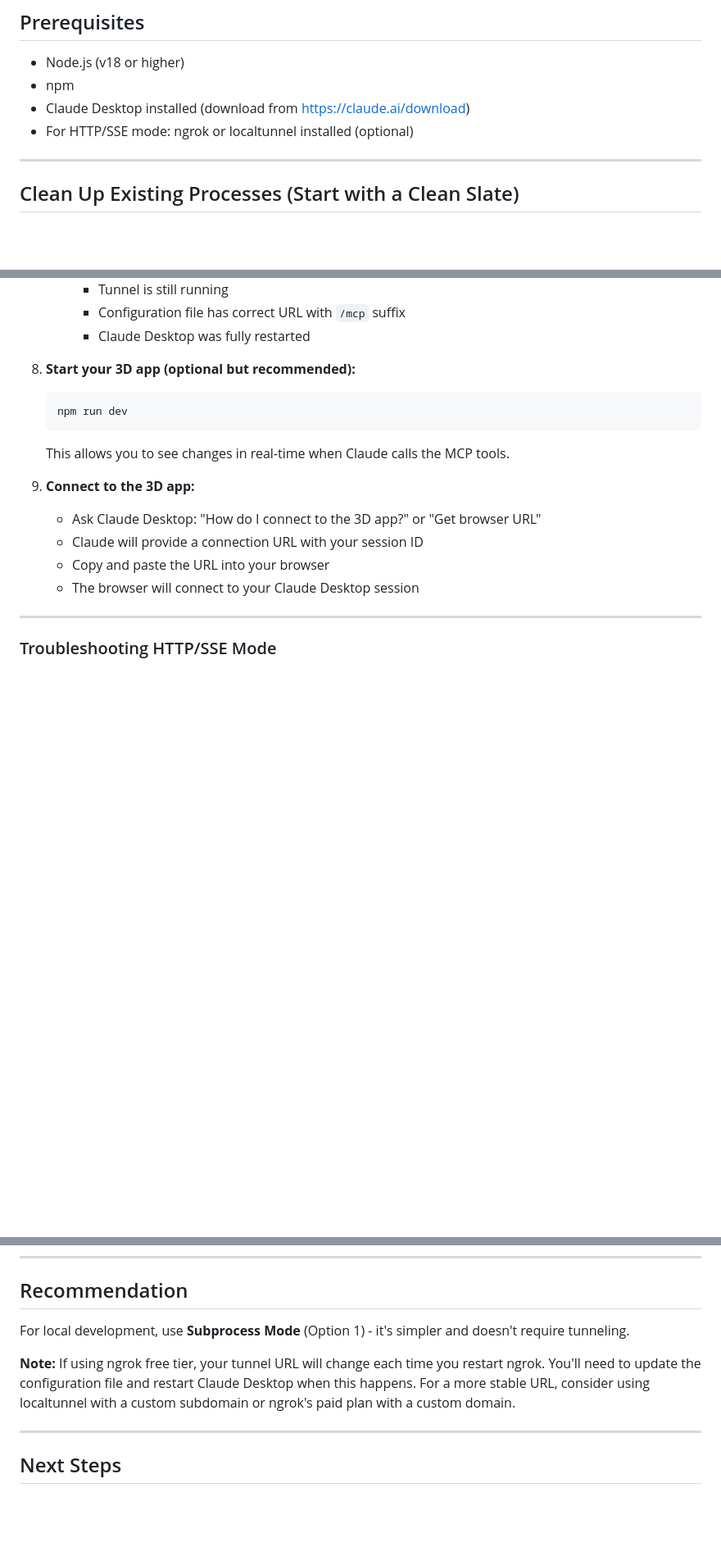
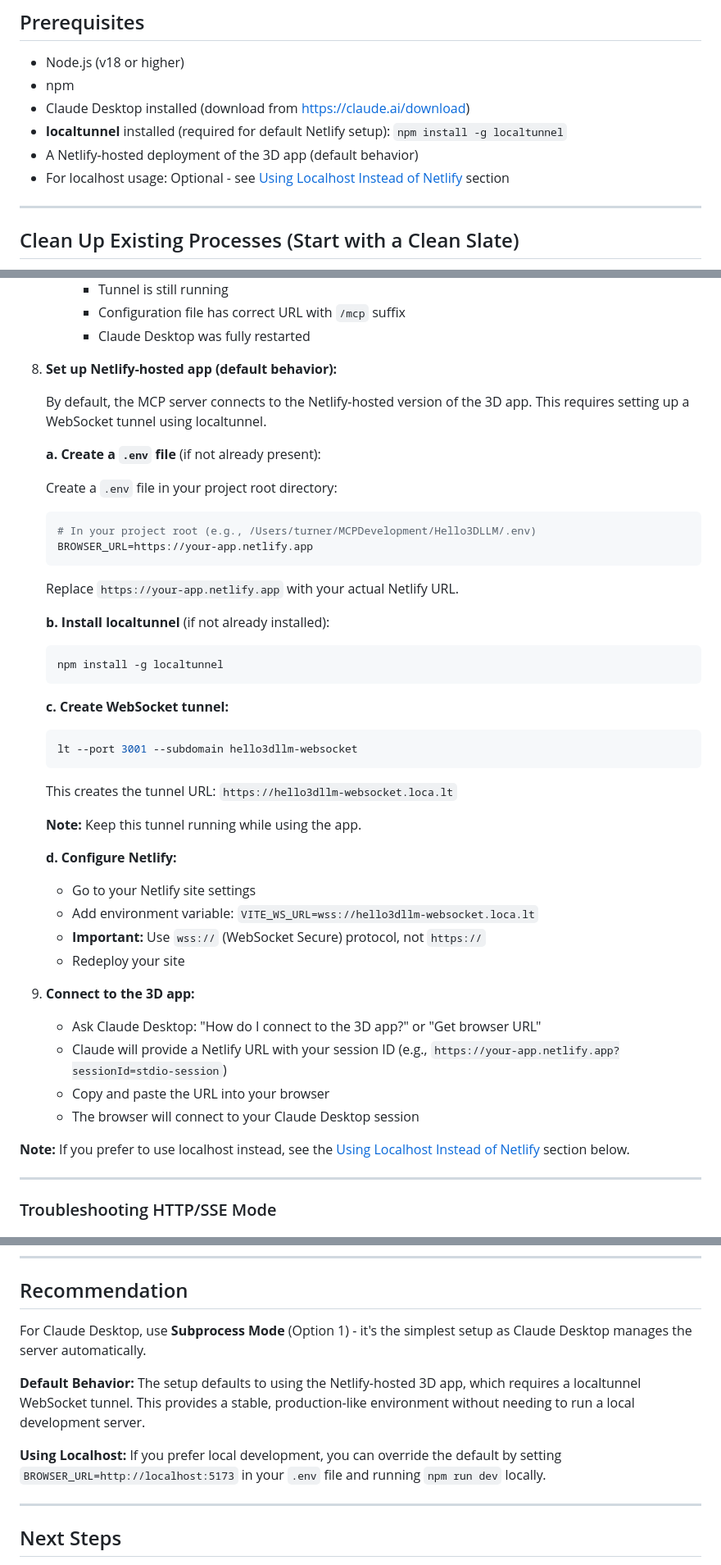
Before and after one commit to aidenlab/Hello3DLLM, a Markdown page: notes/CLAUDE_DESKTOP_SETUP.md, 3 parts joined by grey strips. Shown: that part at 82% size. GitHub-like rendering; blank space fills up the shorter version.

````diff
--- a/notes/CLAUDE_DESKTOP_SETUP.md
+++ b/notes/CLAUDE_DESKTOP_SETUP.md
@@ -7,7 +7,9 @@ Claude Desktop is Anthropic's free desktop application that supports MCP servers
 - Node.js (v18 or higher)
 - npm
 - Claude Desktop installed (download from https://claude.ai/download)
-- For HTTP/SSE mode: ngrok or localtunnel installed (optional)
+- **localtunnel** installed (required for default Netlify setup): `npm install -g localtunnel`
+- A Netlify-hosted deployment of the 3D app (default behavior)
+- For localhost usage: Optional - see [Using Localhost Instead of Netlify](#using-localhost-instead-of-netlify-optional) section
 
 ---
 
@@ -383,17 +395,47 @@ Use this mode if you want to run the server manually or connect via a tunnel.
      - Configuration file has correct URL with `/mcp` suffix
      - Claude Desktop was fully restarted
 
-8. **Start your 3D app (optional but recommended):**
+8. **Set up Netlify-hosted app (default behavior):**
+
+   By default, the MCP server connects to the Netlify-hosted version of the 3D app. This requires setting up a WebSocket tunnel using localtunnel.
+
+   **a. Create a `.env` file** (if not already present):
+
+   Create a `.env` file in your project root directory:
    ```bash
-   npm run dev
+   # In your project root (e.g., /Users/turner/MCPDevelopment/Hello3DLLM/.env)
+   BROWSER_URL=https://your-app.netlify.app
    ```
-   This allows you to see changes in real-time when Claude calls the MCP tools.
+
+   Replace `https://your-app.netlify.app` with your actual Netlify URL.
+
+   **b. Install localtunnel** (if not already installed):
+   ```bash
+   npm install -g localtunnel
+   ```
+
+   **c. Create WebSocket tunnel:**
+   ```bash
+   lt --port 3001 --subdomain hello3dllm-websocket
+   ```
+
+   This creates the tunnel URL: `https://hello3dllm-websocket.loca.lt`
+
+   **Note:** Keep this tunnel running while using the app.
+
+   **d. Configure Netlify:**
+   - Go to your Netlify site settings
+   - Add environment variable: `VITE_WS_URL=wss://hello3dllm-websocket.loca.lt`
+   - **Important:** Use `wss://` (WebSocket Secure) protocol, not `https://`
+   - Redeploy your site
 
 9. **Connect to the 3D app:**
    - Ask Claude Desktop: "How do I connect to the 3D app?" or "Get browser URL"
-   - Claude will provide a connection URL with your session ID
+   - Claude will provide a Netlify URL with your session ID (e.g., `https://your-app.netlify.app?sessionId=stdio-session`)
    - Copy and paste the URL into your browser
    - The browser will connect to your Claude Desktop session
+
+**Note:** If you prefer to use localhost instead, see the [Using Localhost Instead of Netlify](#using-localhost-instead-of-netlify-optional) section below.
 
 ---
 
@@ -433,9 +476,11 @@ Claude will automatically call the appropriate MCP tools, and changes appear in
 
 ## Recommendation
 
-For local development, use **Subprocess Mode** (Option 1) - it's simpler and doesn't require tunneling.
+For Claude Desktop, use **Subprocess Mode** (Option 1) - it's the simplest setup as Claude Desktop manages the server automatically.
 
-**Note:** If using ngrok free tier, your tunnel URL will change each time you restart ngrok. You'll need to update the configuration file and restart Claude Desktop when this happens. For a more stable URL, consider using localtunnel with a custom subdomain or ngrok's paid plan with a custom domain.
+**Default Behavior:** The setup defaults to using the Netlify-hosted 3D app, which requires a localtunnel WebSocket tunnel. This provides a stable, production-like environment without needing to run a local development server.
+
+**Using Localhost:** If you prefer local development, you can override the default by setting `BROWSER_URL=http://localhost:5173` in your `.env` file and running `npm run dev` locally.
 
 ---
 
````
Also changed, not shown: other parts of notes/CLAUDE_DESKTOP_SETUP.md (+52 -41 lines).
